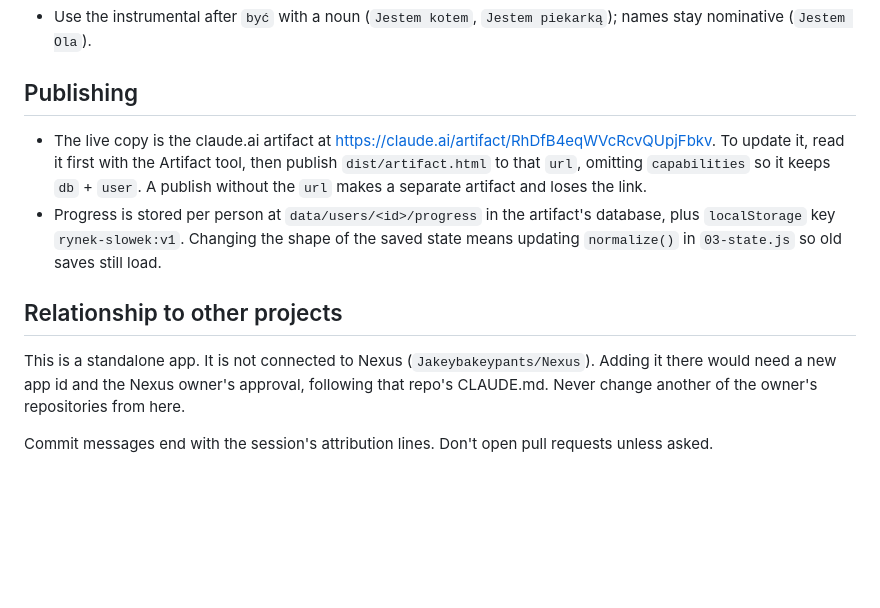
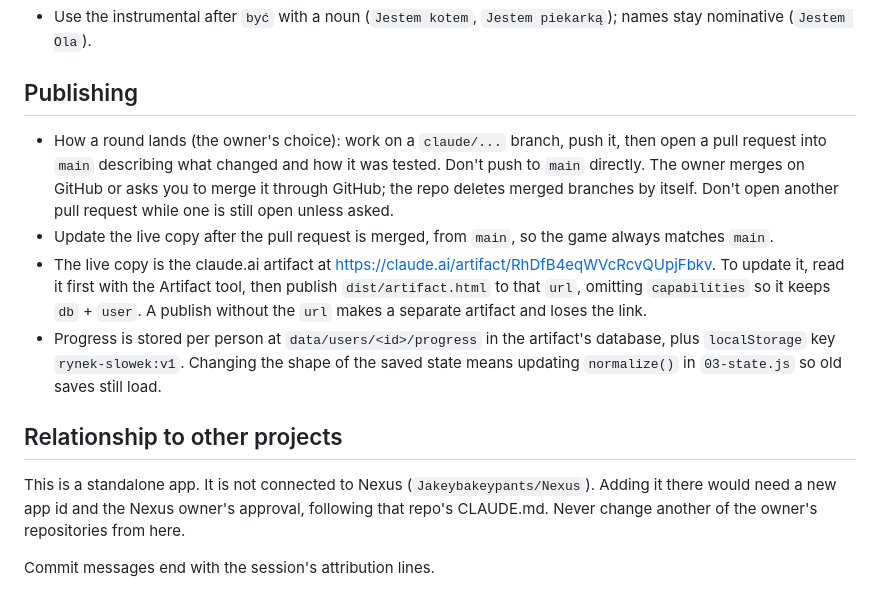
Before and after one commit to Jakeybakeypants/rynek-slowek, a Markdown page: CLAUDE.md, the part around the change. Rendered like a GitHub page; blank space fills up the shorter version.

Commit message:
Land each round through a pull request
The owner turned on automatic deletion of merged branches, so rounds now
arrive as pull requests into main instead of direct pushes, and the live
artifact is updated after the merge.

Co-Authored-By: Claude Opus 5.5 <noreply@anthropic.com>
Claude-Session: https://claude.ai/code/session_01JtjYopmjJKyxTnRzmpXgxo

```diff
--- a/CLAUDE.md
+++ b/CLAUDE.md
@@ -24,6 +24,8 @@ Read `README.md` first. The game is a single page: `src/` is the source, `dist/`
 
 ## Publishing
 
+- How a round lands (the owner's choice): work on a `claude/...` branch, push it, then open a pull request into `main` describing what changed and how it was tested. Don't push to `main` directly. The owner merges on GitHub or asks you to merge it through GitHub; the repo deletes merged branches by itself. Don't open another pull request while one is still open unless asked.
+- Update the live copy after the pull request is merged, from `main`, so the game always matches `main`.
 - The live copy is the claude.ai artifact at https://claude.ai/artifact/RhDfB4eqWVcRcvQUpjFbkv. To update it, read it first with the Artifact tool, then publish `dist/artifact.html` to that `url`, omitting `capabilities` so it keeps `db` + `user`. A publish without the `url` makes a separate artifact and loses the link.
 - Progress is stored per person at `data/users/<id>/progress` in the artifact's database, plus `localStorage` key `rynek-slowek:v1`. Changing the shape of the saved state means updating `normalize()` in `03-state.js` so old saves still load.
 
@@ -31,4 +33,4 @@ Read `README.md` first. The game is a single page: `src/` is the source, `dist/`
 
 This is a standalone app. It is not connected to Nexus (`Jakeybakeypants/Nexus`). Adding it there would need a new app id and the Nexus owner's approval, following that repo's CLAUDE.md. Never change another of the owner's repositories from here.
 
-Commit messages end with the session's attribution lines. Don't open pull requests unless asked.
+Commit messages end with the session's attribution lines.
```
